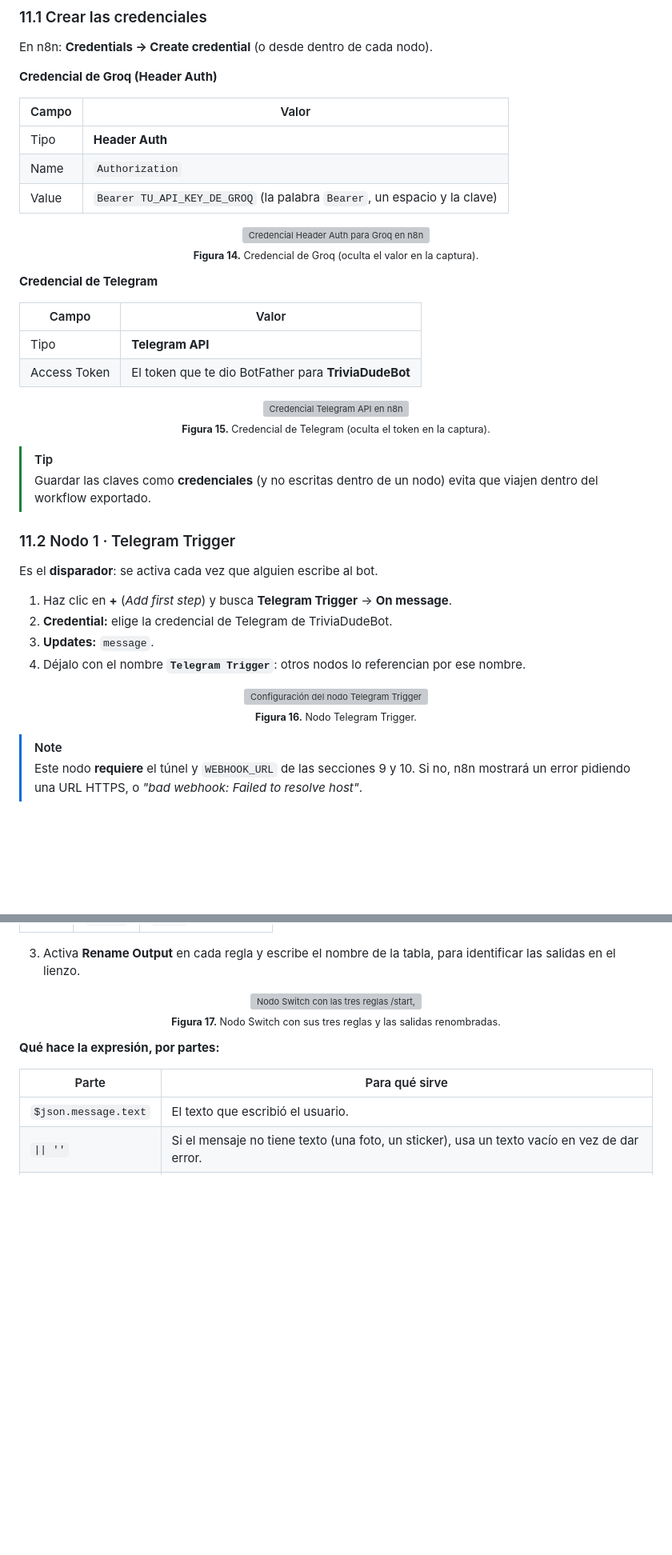
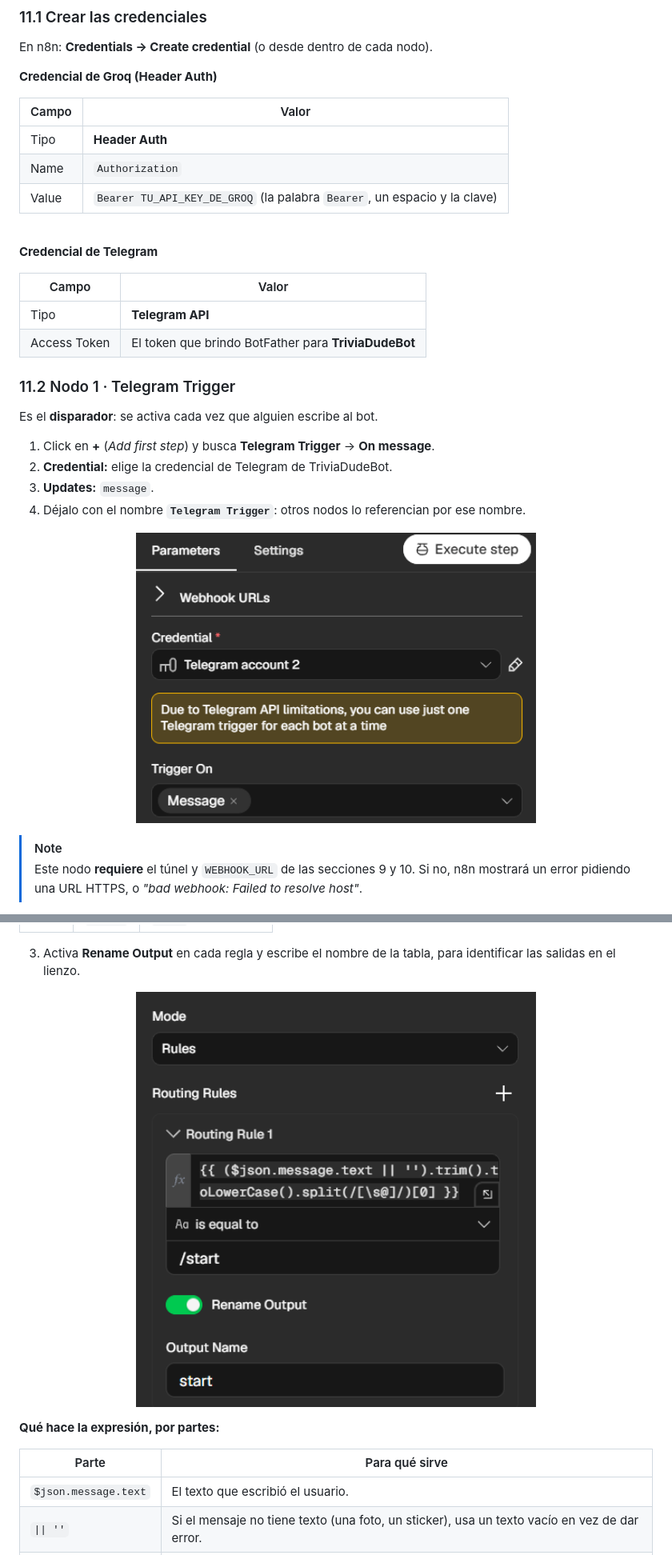
Before and after one commit to JeAleCast7/TriviaDudeBot, a Markdown page: README.md, 2 parts joined by grey strips. Shown at 80% size. GitHub-like rendering; pictures changed too: docs/switch.png (added), docs/telegramtrigger.png (added); blank space fills up the shorter version; grey boxes are pictures that could not be loaded.

```diff
--- a/README.md
+++ b/README.md
@@ -561,38 +527,27 @@ En n8n: **Credentials → Create credential** (o desde dentro de cada nodo).
 | Name | `Authorization` |
 | Value | `Bearer TU_API_KEY_DE_GROQ` (la palabra `Bearer`, un espacio y la clave) |
 
-<p align="center">
-  <img src="docs/images/14-credencial-groq.png" alt="Credencial Header Auth para Groq en n8n" width="560"><br>
-  <sub><b>Figura 14.</b> Credencial de Groq (oculta el valor en la captura).</sub>
-</p>
+<br>
 
 **Credencial de Telegram**
 
 | Campo | Valor |
 |-------|-------|
 | Tipo | **Telegram API** |
-| Access Token | El token que te dio BotFather para **TriviaDudeBot** |
-
-<p align="center">
-  <img src="docs/images/15-credencial-telegram.png" alt="Credencial Telegram API en n8n" width="560"><br>
-  <sub><b>Figura 15.</b> Credencial de Telegram (oculta el token en la captura).</sub>
-</p>
-
-> [!TIP]
-> Guardar las claves como **credenciales** (y no escritas dentro de un nodo) evita que viajen dentro del workflow exportado.
+| Access Token | El token que brindo BotFather para **TriviaDudeBot** |
+
 
 ### 11.2 Nodo 1 · Telegram Trigger
 
 Es el **disparador**: se activa cada vez que alguien escribe al bot.
 
-1. Haz clic en **+** (*Add first step*) y busca **Telegram Trigger** → **On message**.
+1. Click en **+** (*Add first step*) y busca **Telegram Trigger** → **On message**.
 2. **Credential:** elige la credencial de Telegram de TriviaDudeBot.
 3. **Updates:** `message`.
 4. Déjalo con el nombre **`Telegram Trigger`**: otros nodos lo referencian por ese nombre.
 
 <p align="center">
-  <img src="docs/images/16-nodo-telegram-trigger.png" alt="Configuración del nodo Telegram Trigger" width="650"><br>
-  <sub><b>Figura 16.</b> Nodo Telegram Trigger.</sub>
+  <img src="docs/telegramtrigger.png" alt="Configuración del nodo Telegram Trigger" width="500"><br>
 </p>
 
 > [!NOTE]
@@ -616,8 +571,7 @@ Es el **disparador**: se activa cada vez que alguien escribe al bot.
 3. Activa **Rename Output** en cada regla y escribe el nombre de la tabla, para identificar las salidas en el lienzo.
 
 <p align="center">
-  <img src="docs/images/17-nodo-switch.png" alt="Nodo Switch con las tres reglas /start, /quiz y /cyber" width="650"><br>
-  <sub><b>Figura 17.</b> Nodo Switch con sus tres reglas y las salidas renombradas.</sub>
+  <img src="docs/switch.png" alt="Nodo Switch con las tres reglas /start, /quiz y /cyber" width="500"><br>
 </p>
 
 **Qué hace la expresión, por partes:**
```
Also changed, not shown: other parts of README.md (+13 -62 lines), docs/promptIngles.png (added), docs/workflow.png (added).
